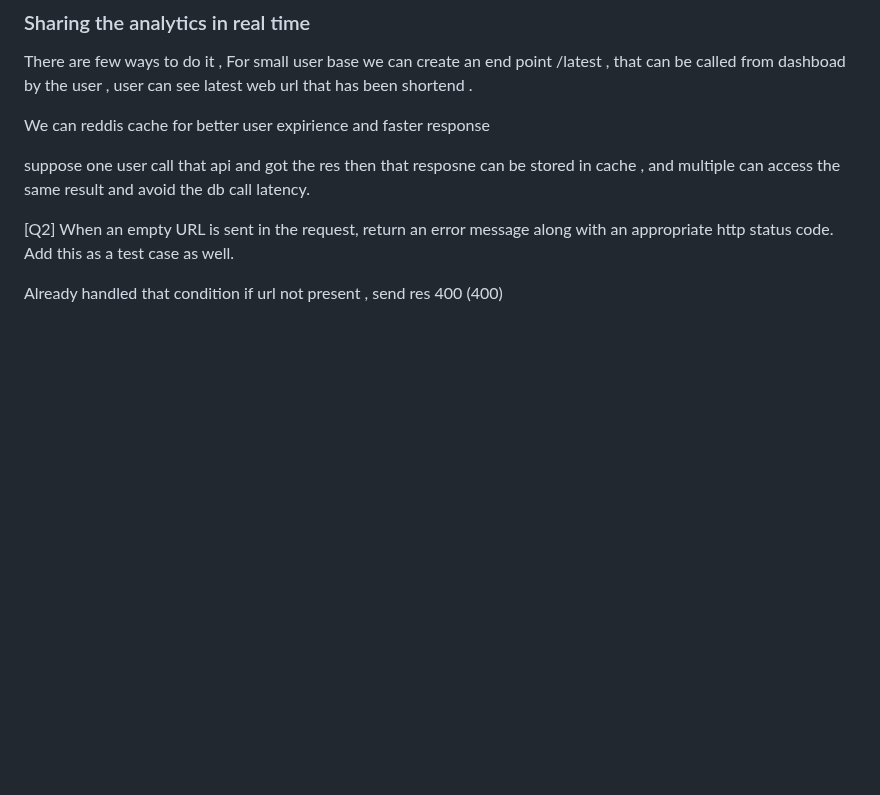
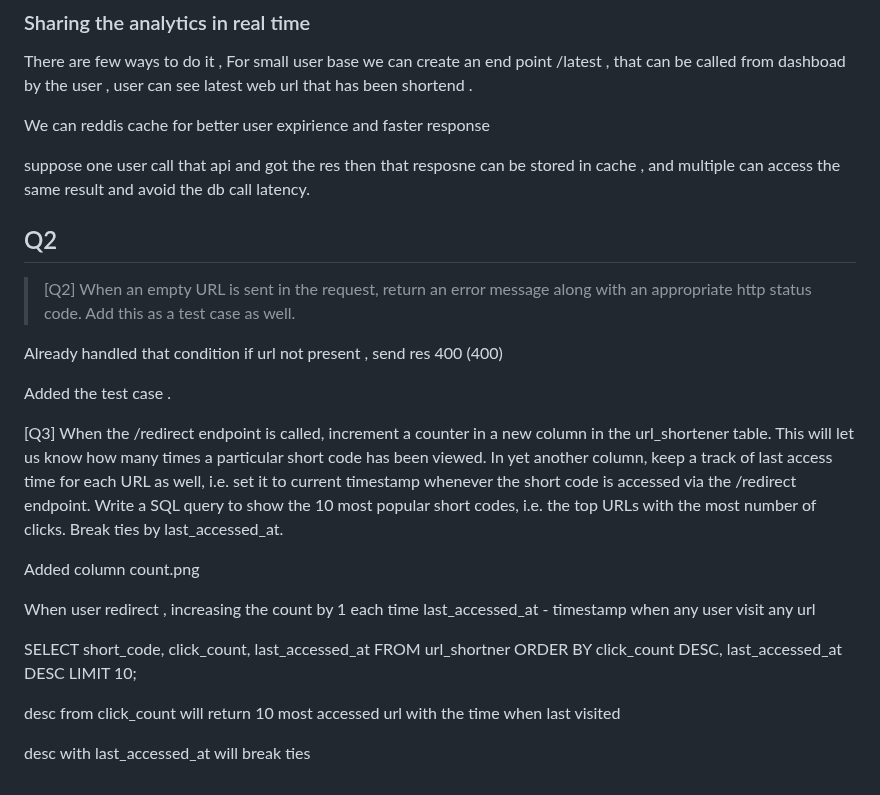
Before and after one commit to 23ashutosh3/VYSONM2A1-Ashutosh-Shukla, a Markdown page: solution_m2a2.md, the part around the change. Drawn GitHub-style; blank space fills up the shorter version.

Commit message:
most visited url

```diff
--- a/solution_m2a2.md
+++ b/solution_m2a2.md
@@ -21,8 +21,29 @@ We can reddis cache for better user expirience and faster response
 
 suppose one user call that api and got the res then that resposne can be  stored in cache , and multiple can access the same result and avoid the db call latency.
 
+## Q2
 
-[Q2] When an empty URL is sent in the request, return an error message along with an appropriate http status code. Add this as a test case as well.
+ > [Q2] When an empty URL is sent in the request, return an error message along with an appropriate http status code. Add this as a test case as well.
 
 Already handled that condition if url not present , send res 400
 (400)
+
+Added the test case .
+
+
+
+[Q3] When the /redirect endpoint is called, increment a counter in a new column in the url_shortener table. This will let us know how many times a particular short code has been viewed. In yet another column, keep a track of last access time for each URL as well, i.e. set it to current timestamp whenever the short code is accessed via the /redirect endpoint. Write a SQL query to show the 10 most popular short codes, i.e. the top URLs with the most number of clicks. Break ties by last_accessed_at.
+
+
+
+Added column
+count.png
+
+When user redirect , increasing the count by 1 each time
+last_accessed_at - timestamp when any user visit any url
+
+SELECT short_code, click_count, last_accessed_at FROM url_shortner ORDER BY click_count DESC, last_accessed_at DESC LIMIT 10;
+
+desc from click_count  will return 10 most accessed url with the time when last visited
+
+desc with last_accessed_at will break ties
```
Also changed, not shown: screenshots/count.png (added), 4 other files.
